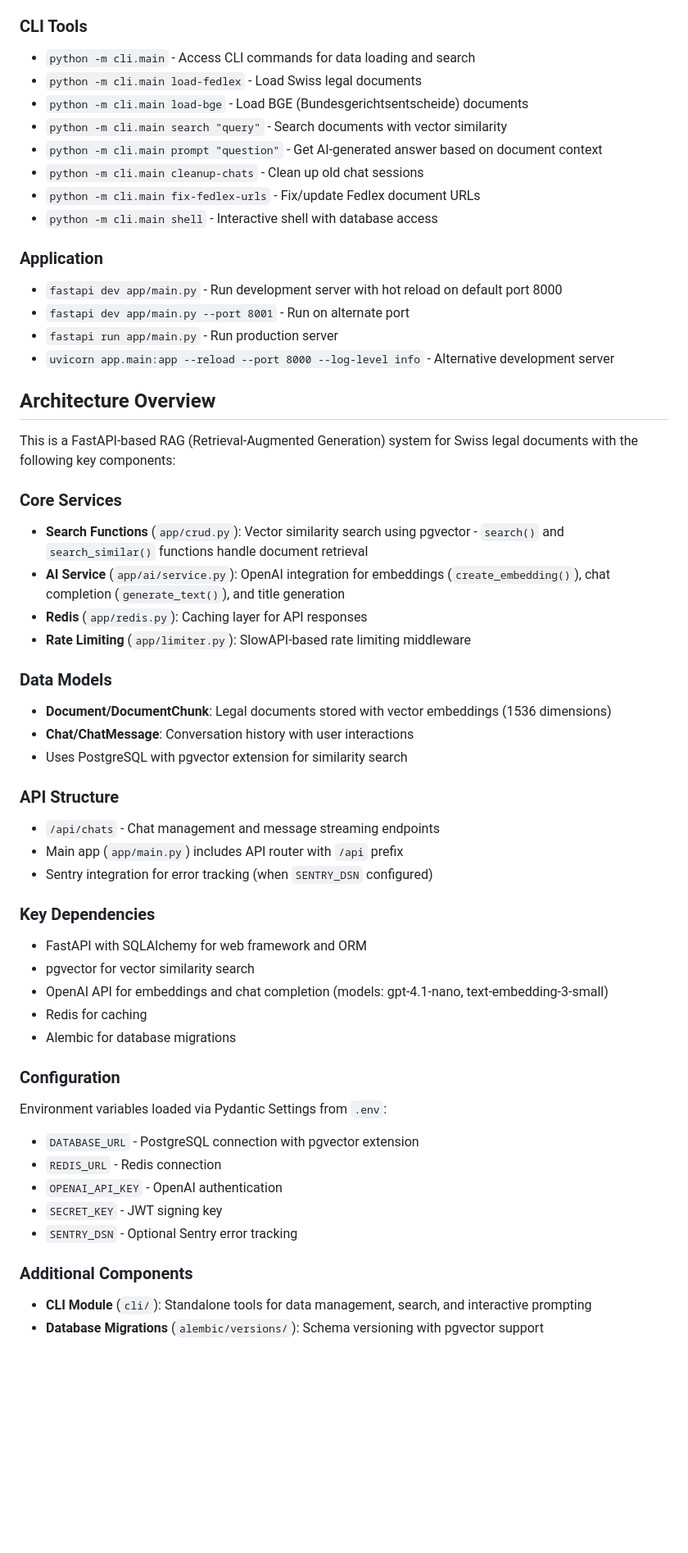
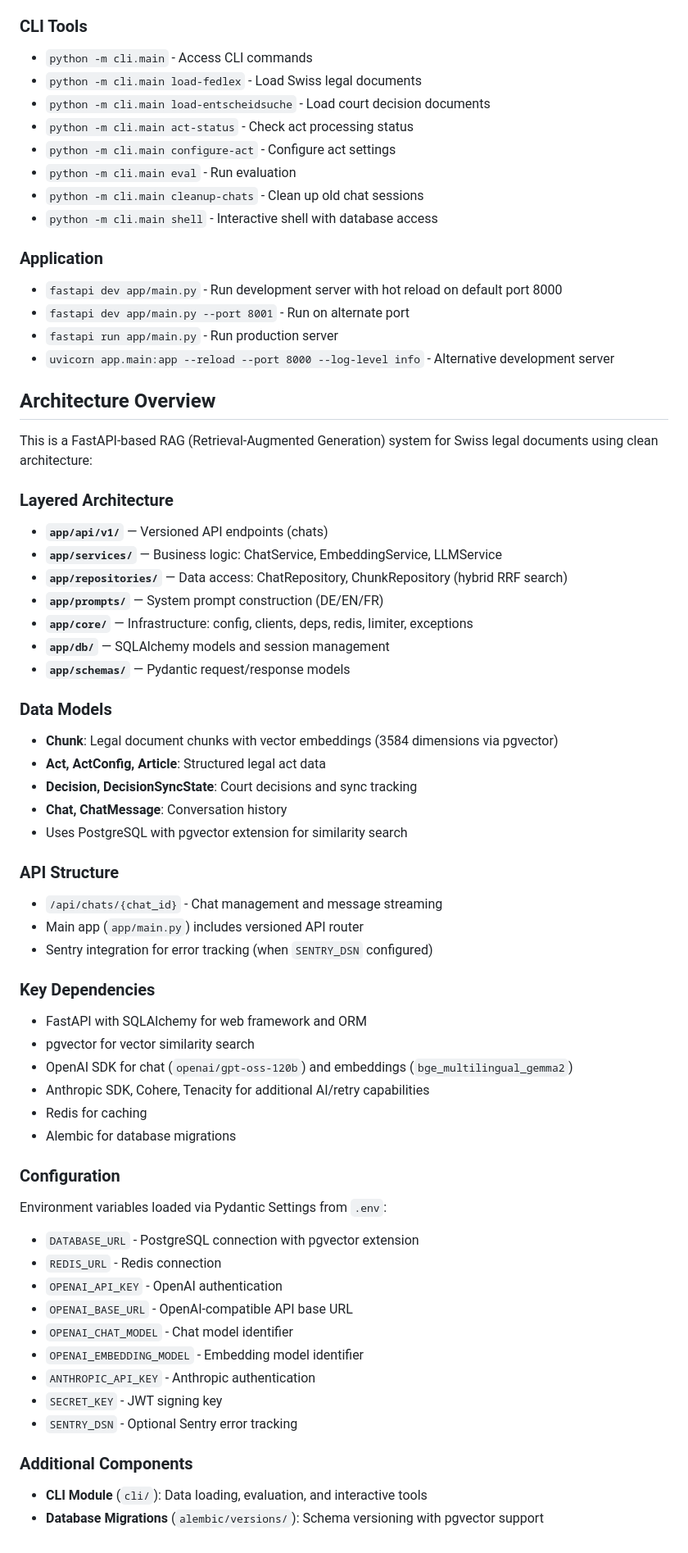
Before and after one commit to gartmeier/almalex, a Markdown page: backend/CLAUDE.md, the part around the change. Shown at 82% size. Rendered like a GitHub page; blank space fills up the shorter version.

Commit message:
docs: update backend CLAUDE.md to reflect clean architecture refactor

```diff
--- a/backend/CLAUDE.md
+++ b/backend/CLAUDE.md
@@ -14,13 +14,13 @@ This file provides guidance to Claude Code (claude.ai/code) when working with co
 - `alembic revision --autogenerate -m "description"` - Create new migration
 
 ### CLI Tools
-- `python -m cli.main` - Access CLI commands for data loading and search
+- `python -m cli.main` - Access CLI commands
 - `python -m cli.main load-fedlex` - Load Swiss legal documents
-- `python -m cli.main load-bge` - Load BGE (Bundesgerichtsentscheide) documents
-- `python -m cli.main search "query"` - Search documents with vector similarity
-- `python -m cli.main prompt "question"` - Get AI-generated answer based on document context
+- `python -m cli.main load-entscheidsuche` - Load court decision documents
+- `python -m cli.main act-status` - Check act processing status
+- `python -m cli.main configure-act` - Configure act settings
+- `python -m cli.main eval` - Run evaluation
 - `python -m cli.main cleanup-chats` - Clean up old chat sessions
-- `python -m cli.main fix-fedlex-urls` - Fix/update Fedlex document URLs
 - `python -m cli.main shell` - Interactive shell with database access
 
 ### Application
@@ -31,28 +31,34 @@ This file provides guidance to Claude Code (claude.ai/code) when working with co
 
 ## Architecture Overview
 
-This is a FastAPI-based RAG (Retrieval-Augmented Generation) system for Swiss legal documents with the following key components:
+This is a FastAPI-based RAG (Retrieval-Augmented Generation) system for Swiss legal documents using clean architecture:
 
-### Core Services
-- **Search Functions** (`app/crud.py`): Vector similarity search using pgvector - `search()` and `search_similar()` functions handle document retrieval
-- **AI Service** (`app/ai/service.py`): OpenAI integration for embeddings (`create_embedding()`), chat completion (`generate_text()`), and title generation
-- **Redis** (`app/redis.py`): Caching layer for API responses
-- **Rate Limiting** (`app/limiter.py`): SlowAPI-based rate limiting middleware
+### Layered Architecture
+- **`app/api/v1/`** — Versioned API endpoints (chats)
+- **`app/services/`** — Business logic: ChatService, EmbeddingService, LLMService
+- **`app/repositories/`** — Data access: ChatRepository, ChunkRepository (hybrid RRF search)
+- **`app/prompts/`** — System prompt construction (DE/EN/FR)
+- **`app/core/`** — Infrastructure: config, clients, deps, redis, limiter, exceptions
+- **`app/db/`** — SQLAlchemy models and session management
+- **`app/schemas/`** — Pydantic request/response models
 
 ### Data Models
-- **Document/DocumentChunk**: Legal documents stored with vector embeddings (1536 dimensions)
-- **Chat/ChatMessage**: Conversation history with user interactions
+- **Chunk**: Legal document chunks with vector embeddings (3584 dimensions via pgvector)
+- **Act, ActConfig, Article**: Structured legal act data
+- **Decision, DecisionSyncState**: Court decisions and sync tracking
+- **Chat, ChatMessage**: Conversation history
 - Uses PostgreSQL with pgvector extension for similarity search
 
 ### API Structure
-- `/api/chats` - Chat management and message streaming endpoints
-- Main app (`app/main.py`) includes API router with `/api` prefix
+- `/api/chats/{chat_id}` - Chat management and message streaming
+- Main app (`app/main.py`) includes versioned API router
 - Sentry integration for error tracking (when `SENTRY_DSN` configured)
 
 ### Key Dependencies
 - FastAPI with SQLAlchemy for web framework and ORM
 - pgvector for vector similarity search
-- OpenAI API for embeddings and chat completion (models: gpt-4.1-nano, text-embedding-3-small)
+- OpenAI SDK for chat (`openai/gpt-oss-120b`) and embeddings (`bge_multilingual_gemma2`)
+- Anthropic SDK, Cohere, Tenacity for additional AI/retry capabilities
 - Redis for caching
 - Alembic for database migrations
 
@@ -61,9 +67,13 @@ Environment variables loaded via Pydantic Settings from `.env`:
 - `DATABASE_URL` - PostgreSQL connection with pgvector extension
 - `REDIS_URL` - Redis connection
 - `OPENAI_API_KEY` - OpenAI authentication
+- `OPENAI_BASE_URL` - OpenAI-compatible API base URL
+- `OPENAI_CHAT_MODEL` - Chat model identifier
+- `OPENAI_EMBEDDING_MODEL` - Embedding model identifier
+- `ANTHROPIC_API_KEY` - Anthropic authentication
 - `SECRET_KEY` - JWT signing key
 - `SENTRY_DSN` - Optional Sentry error tracking
 
 ### Additional Components
-- **CLI Module** (`cli/`): Standalone tools for data management, search, and interactive prompting
+- **CLI Module** (`cli/`): Data loading, evaluation, and interactive tools
 - **Database Migrations** (`alembic/versions/`): Schema versioning with pgvector support
```
